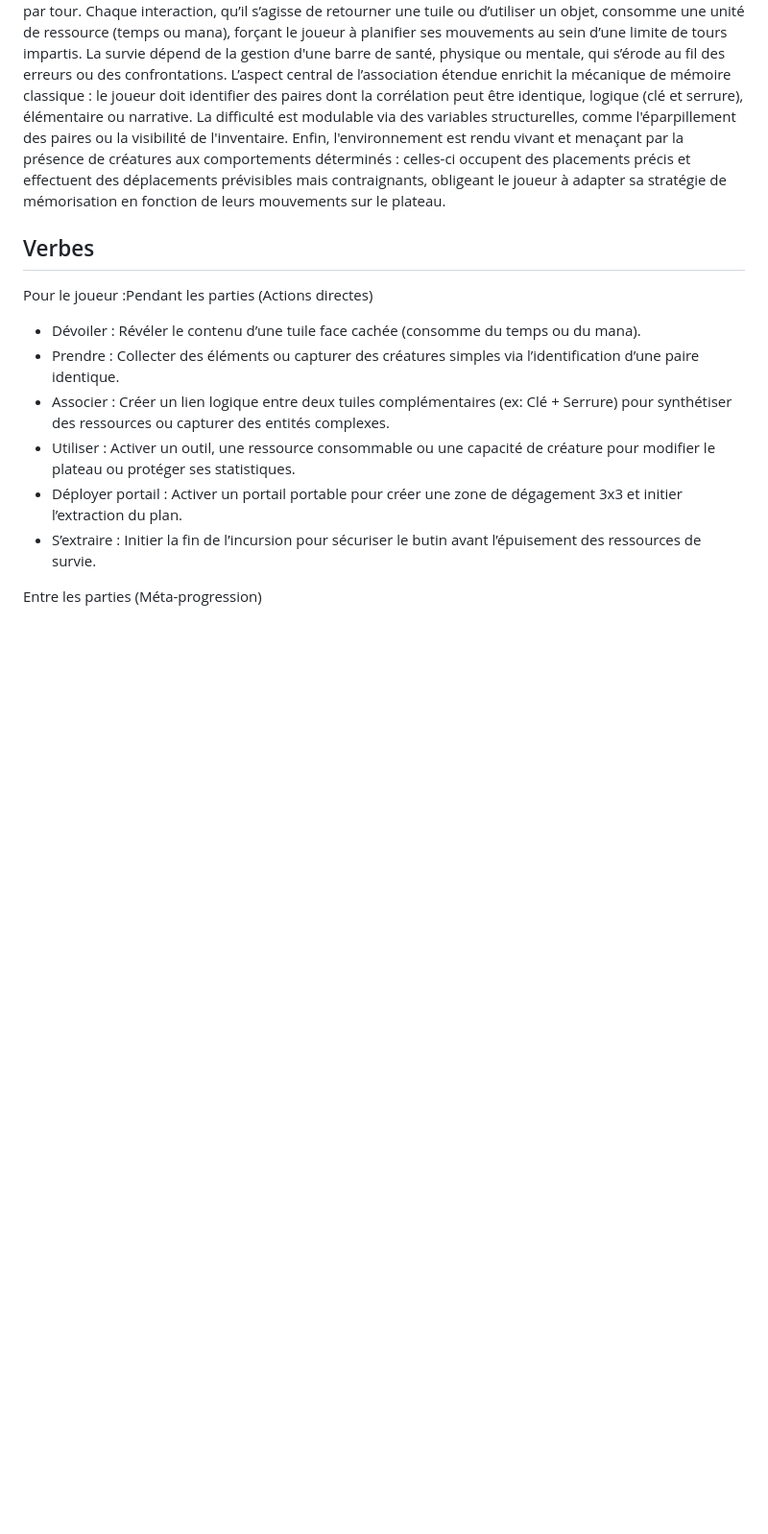
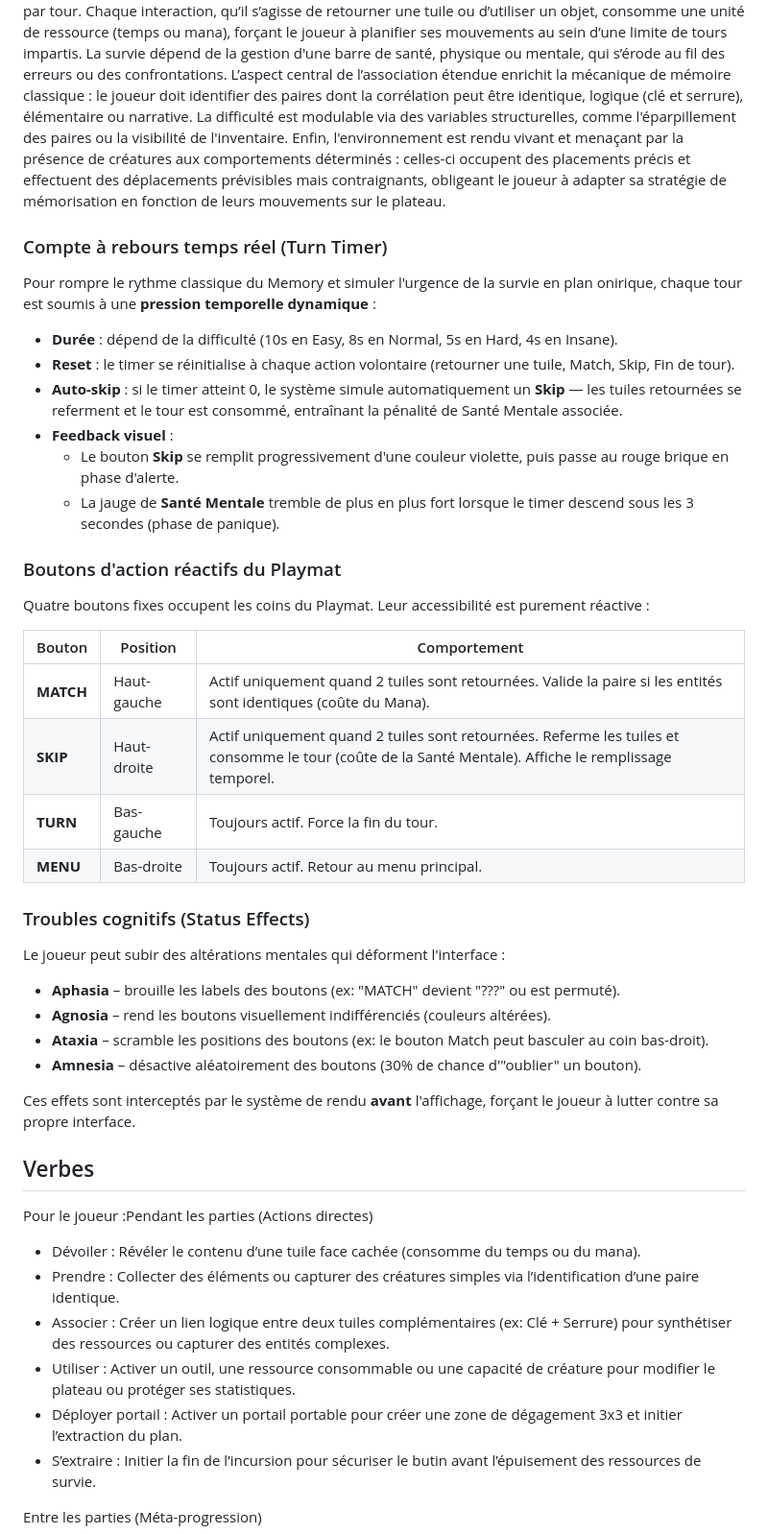
Before and after one commit to LIannhic/hunter-gatherers-concentration, a Markdown page: README.md, the part around one of its changes. Shown at 96% size. Rendered like a GitHub page; blank space fills up the shorter version.

```diff
--- a/README.md
+++ b/README.md
@@ -22,6 +22,39 @@ L'expérience propose une profondeur stratégique s'appuyant sur une double bouc
 
 Le gameplay repose sur une gestion rigoureuse des ressources et du temps, dictée par un système en tour par tour. Chaque interaction, qu’il s’agisse de retourner une tuile ou d’utiliser un objet, consomme une unité de ressource (temps ou mana), forçant le joueur à planifier ses mouvements au sein d’une limite de tours impartis. La survie dépend de la gestion d'une barre de santé, physique ou mentale, qui s’érode au fil des erreurs ou des confrontations.
 L’aspect central de l’association étendue enrichit la mécanique de mémoire classique : le joueur doit identifier des paires dont la corrélation peut être identique, logique (clé et serrure), élémentaire ou narrative. La difficulté est modulable via des variables structurelles, comme l'éparpillement des paires ou la visibilité de l'inventaire. Enfin, l'environnement est rendu vivant et menaçant par la présence de créatures aux comportements déterminés : celles-ci occupent des placements précis et effectuent des déplacements prévisibles mais contraignants, obligeant le joueur à adapter sa stratégie de mémorisation en fonction de leurs mouvements sur le plateau.
+
+### Compte à rebours temps réel (Turn Timer)
+
+Pour rompre le rythme classique du Memory et simuler l'urgence de la survie en plan onirique, chaque tour est soumis à une **pression temporelle dynamique** :
+
+- **Durée** : dépend de la difficulté (10s en Easy, 8s en Normal, 5s en Hard, 4s en Insane).
+- **Reset** : le timer se réinitialise à chaque action volontaire (retourner une tuile, Match, Skip, Fin de tour).
+- **Auto-skip** : si le timer atteint 0, le système simule automatiquement un **Skip** — les tuiles retournées se referment et le tour est consommé, entraînant la pénalité de Santé Mentale associée.
+- **Feedback visuel** :
+  - Le bouton **Skip** se remplit progressivement d'une couleur violette, puis passe au rouge brique en phase d'alerte.
+  - La jauge de **Santé Mentale** tremble de plus en plus fort lorsque le timer descend sous les 3 secondes (phase de panique).
+
+### Boutons d'action réactifs du Playmat
+
+Quatre boutons fixes occupent les coins du Playmat. Leur accessibilité est purement réactive :
+
+| Bouton | Position | Comportement |
+|--------|----------|--------------|
+| **MATCH** | Haut-gauche | Actif uniquement quand 2 tuiles sont retournées. Valide la paire si les entités sont identiques (coûte du Mana). |
+| **SKIP** | Haut-droite | Actif uniquement quand 2 tuiles sont retournées. Referme les tuiles et consomme le tour (coûte de la Santé Mentale). Affiche le remplissage temporel. |
+| **TURN** | Bas-gauche | Toujours actif. Force la fin du tour. |
+| **MENU** | Bas-droite | Toujours actif. Retour au menu principal. |
+
+### Troubles cognitifs (Status Effects)
+
+Le joueur peut subir des altérations mentales qui déforment l'interface :
+
+- **Aphasia** – brouille les labels des boutons (ex: "MATCH" devient "???" ou est permuté).
+- **Agnosia** – rend les boutons visuellement indifférenciés (couleurs altérées).
+- **Ataxia** – scramble les positions des boutons (ex: le bouton Match peut basculer au coin bas-droit).
+- **Amnesia** – désactive aléatoirement des boutons (30% de chance d'"oublier" un bouton).
+
+Ces effets sont interceptés par le système de rendu **avant** l'affichage, forçant le joueur à lutter contre sa propre interface.
 
 ## Verbes
 
```
Also changed, not shown: other parts of README.md (+3 -2 lines), ARCHITECTURE.md (+15 -2 lines).
